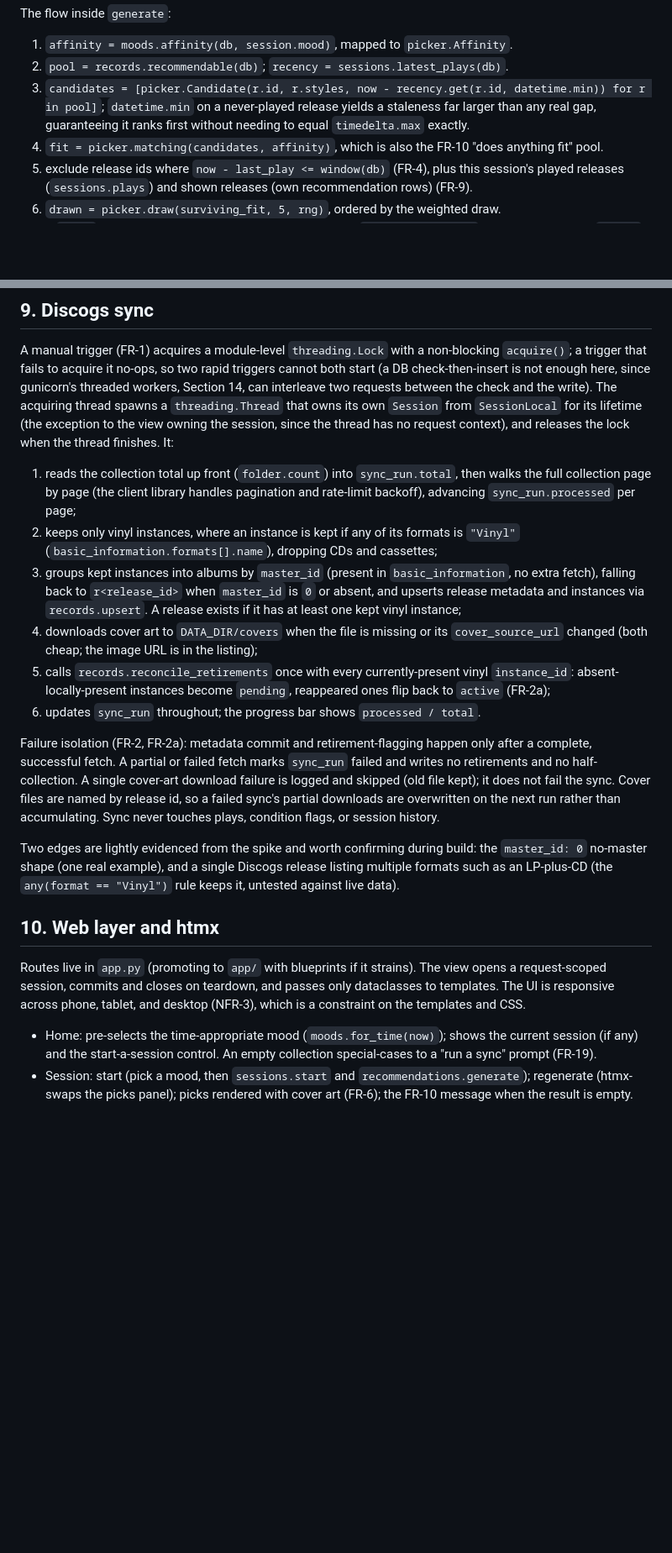
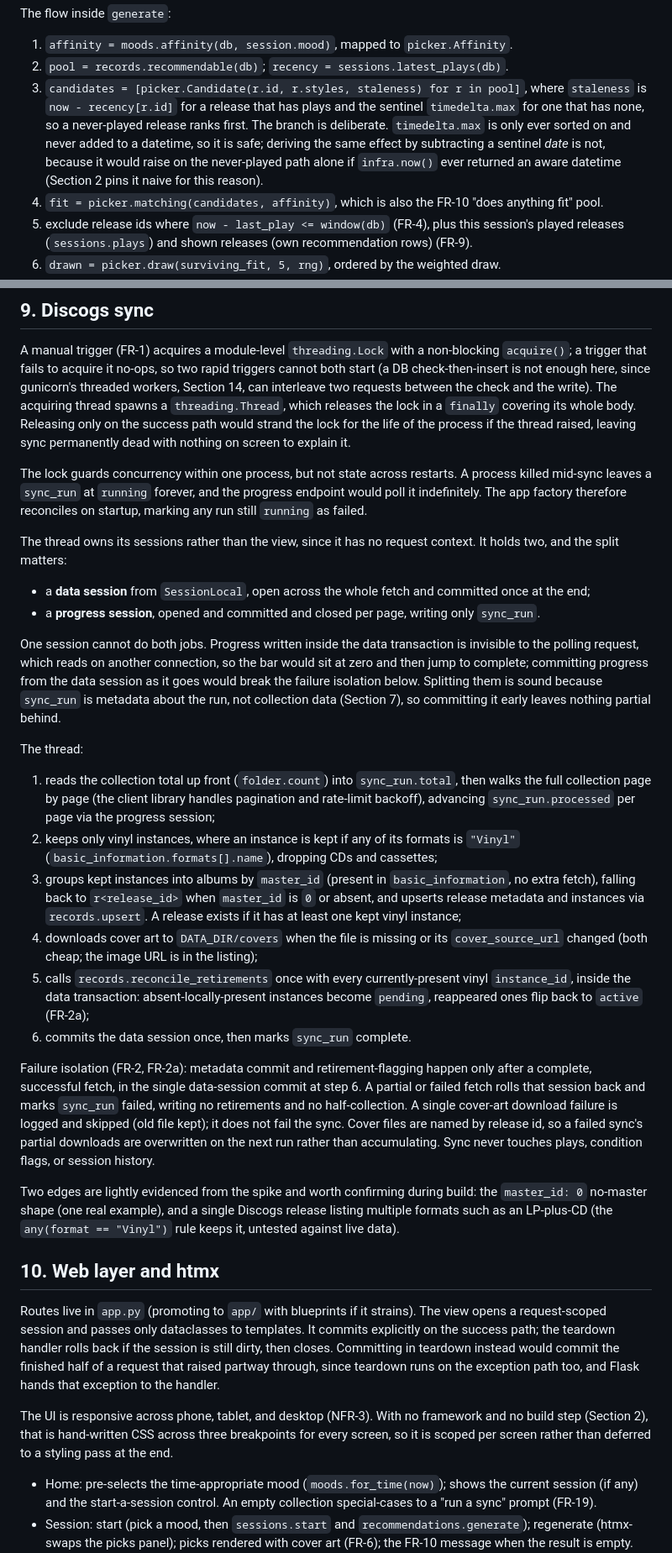
Before and after one commit to cdarwin/rotation33, a Markdown page: docs/rfc/technical-architecture.md, 2 parts joined by grey strips. Shown at 84% size. Rendered like a GitHub page; blank space fills up the shorter version.

```diff
--- a/docs/rfc/technical-architecture.md
+++ b/docs/rfc/technical-architecture.md
@@ -343,10 +349,14 @@ The flow inside `generate`:
 
 1. `affinity = moods.affinity(db, session.mood)`, mapped to `picker.Affinity`.
 2. `pool = records.recommendable(db)`; `recency = sessions.latest_plays(db)`.
-3. `candidates = [picker.Candidate(r.id, r.styles, now - recency.get(r.id, datetime.min)) for r in pool]`;
-   `datetime.min` on a never-played release yields a staleness far larger than
-   any real gap, guaranteeing it ranks first without needing to equal
-   `timedelta.max` exactly.
+3. `candidates = [picker.Candidate(r.id, r.styles, staleness) for r in pool]`,
+   where `staleness` is `now - recency[r.id]` for a release that has plays and
+   the sentinel `timedelta.max` for one that has none, so a never-played release
+   ranks first. The branch is deliberate. `timedelta.max` is only ever sorted on
+   and never added to a datetime, so it is safe; deriving the same effect by
+   subtracting a sentinel *date* is not, because it would raise on the
+   never-played path alone if `infra.now()` ever returned an aware datetime
+   (Section 2 pins it naive for this reason).
 4. `fit = picker.matching(candidates, affinity)`, which is also the FR-10 "does anything fit" pool.
 5. exclude release ids where `now - last_play <= window(db)` (FR-4), plus this
    session's played releases (`sessions.plays`) and shown releases (own
@@ -487,13 +503,37 @@ non-blocking `acquire()`; a trigger that fails to acquire it no-ops, so two
 rapid triggers cannot both start (a DB check-then-insert is not enough here,
 since gunicorn's threaded workers, Section 14, can interleave two requests
 between the check and the write). The acquiring thread spawns a
-`threading.Thread` that owns its own `Session` from `SessionLocal` for its
-lifetime (the exception to the view owning the session, since the thread has
-no request context), and releases the lock when the thread finishes. It:
+`threading.Thread`, which releases the lock in a `finally` covering its whole
+body. Releasing only on the success path would strand the lock for the life of
+the process if the thread raised, leaving sync permanently dead with nothing on
+screen to explain it.
+
+The lock guards concurrency within one process, but not state across restarts. A
+process killed mid-sync leaves a `sync_run` at `running` forever, and the
+progress endpoint would poll it indefinitely. The app factory therefore reconciles
+on startup, marking any run still `running` as failed.
+
+The thread owns its sessions rather than the view, since it has no request
+context. It holds two, and the split matters:
+
+- a **data session** from `SessionLocal`, open across the whole fetch and
+  committed once at the end;
+- a **progress session**, opened and committed and closed per page, writing only
+  `sync_run`.
+
+One session cannot do both jobs. Progress written inside the data transaction is
+invisible to the polling request, which reads on another connection, so the bar
+would sit at zero and then jump to complete; committing progress from the data
+session as it goes would break the failure isolation below. Splitting them is
+sound because `sync_run` is metadata about the run, not collection data
+(Section 7), so committing it early leaves nothing partial behind.
+
+The thread:
 
 1. reads the collection total up front (`folder.count`) into `sync_run.total`,
    then walks the full collection page by page (the client library handles
-   pagination and rate-limit backoff), advancing `sync_run.processed` per page;
+   pagination and rate-limit backoff), advancing `sync_run.processed` per page
+   via the progress session;
 2. keeps only vinyl instances, where an instance is kept if any of its formats is
    `"Vinyl"` (`basic_information.formats[].name`), dropping CDs and cassettes;
 3. groups kept instances into albums by `master_id` (present in
@@ -503,13 +543,14 @@ no request context), and releases the lock when the thread finishes. It:
 4. downloads cover art to `DATA_DIR/covers` when the file is missing or its
    `cover_source_url` changed (both cheap; the image URL is in the listing);
 5. calls `records.reconcile_retirements` once with every currently-present vinyl
-   `instance_id`: absent-locally-present instances become `pending`, reappeared
-   ones flip back to `active` (FR-2a);
-6. updates `sync_run` throughout; the progress bar shows `processed / total`.
+   `instance_id`, inside the data transaction: absent-locally-present instances
+   become `pending`, reappeared ones flip back to `active` (FR-2a);
+6. commits the data session once, then marks `sync_run` complete.
 
 Failure isolation (FR-2, FR-2a): metadata commit and retirement-flagging happen
-only after a complete, successful fetch. A partial or failed fetch marks
-`sync_run` failed and writes no retirements and no half-collection. A single
+only after a complete, successful fetch, in the single data-session commit at
+step 6. A partial or failed fetch rolls that session back and marks `sync_run`
+failed, writing no retirements and no half-collection. A single
 cover-art download failure is logged and skipped (old file kept); it does not
 fail the sync. Cover files are named by release id, so a failed sync's partial
 downloads are overwritten on the next run rather than accumulating. Sync never
@@ -523,9 +564,16 @@ release listing multiple formats such as an LP-plus-CD (the `any(format ==
 ## 10. Web layer and htmx
 
 Routes live in `app.py` (promoting to `app/` with blueprints if it strains). The
-view opens a request-scoped session, commits and closes on teardown, and passes
-only dataclasses to templates. The UI is responsive across phone, tablet, and
-desktop (NFR-3), which is a constraint on the templates and CSS.
+view opens a request-scoped session and passes only dataclasses to templates. It
+commits explicitly on the success path; the teardown handler rolls back if the
+session is still dirty, then closes. Committing in teardown instead would commit
+the finished half of a request that raised partway through, since teardown runs
+on the exception path too, and Flask hands that exception to the handler.
+
+The UI is responsive across phone, tablet, and desktop (NFR-3). With no framework
+and no build step (Section 2), that is hand-written CSS across three breakpoints
+for every screen, so it is scoped per screen rather than deferred to a styling
+pass at the end.
 
 - Home: pre-selects the time-appropriate mood (`moods.for_time(now)`); shows the
   current session (if any) and the start-a-session control. An empty collection
```
Also changed, not shown: other parts of docs/rfc/technical-architecture.md (+34 -16 lines).
